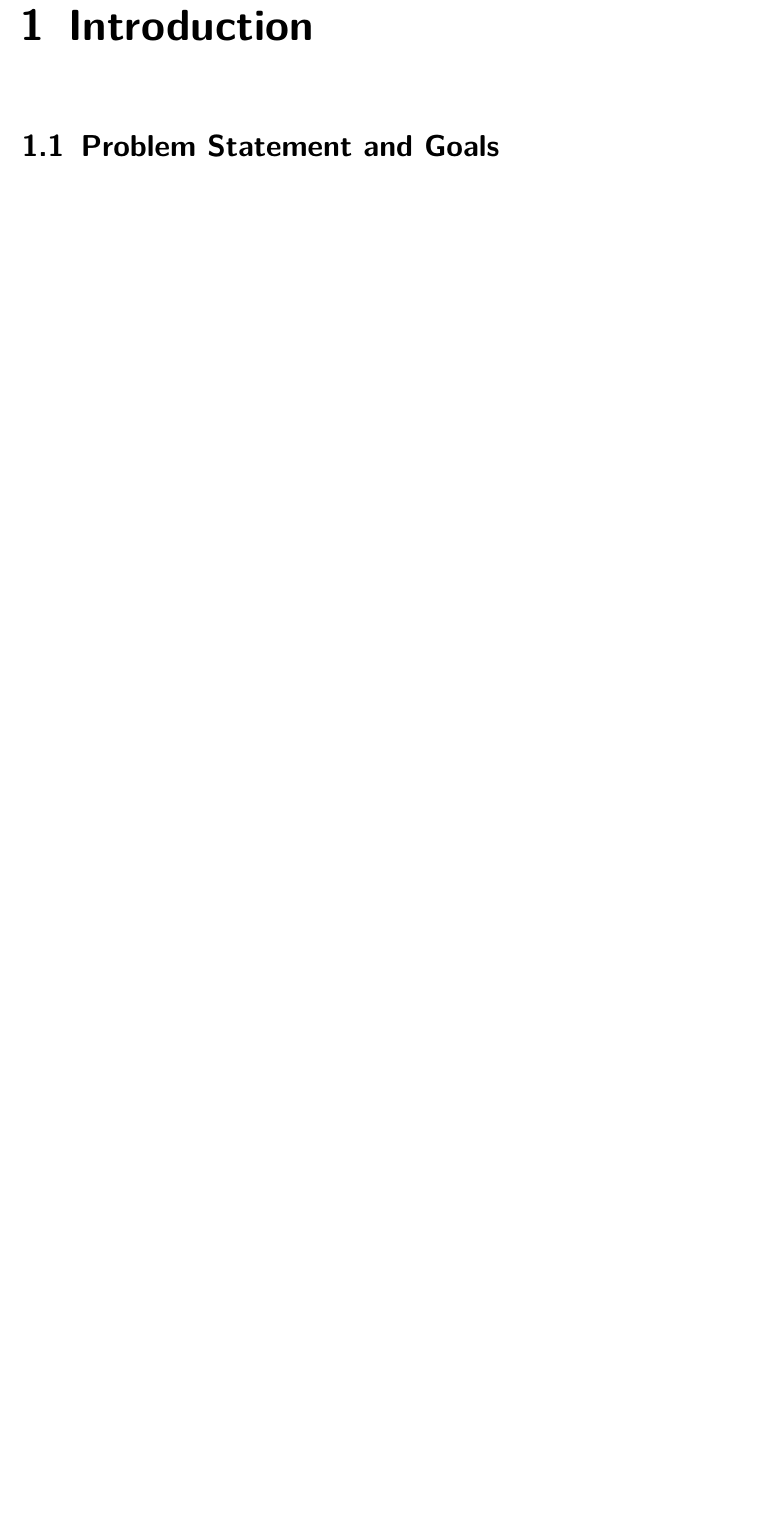
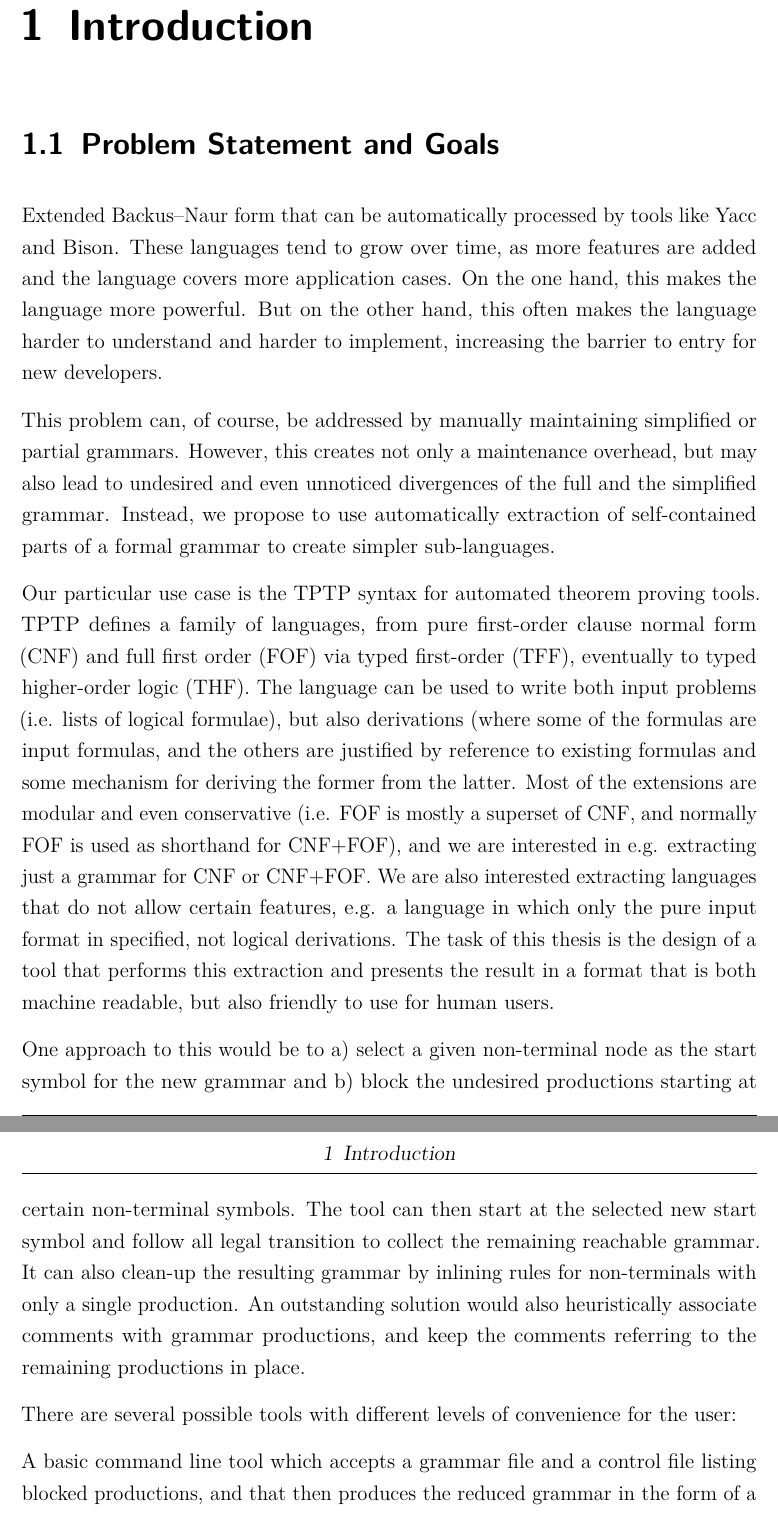
Before and after one commit to nahku/CLDTSDocumentation, a LaTeX thesis (dokumentation.tex, which reads content/Einleitung.tex): part of page 7 of 13 before the commit and two parts of pages 7 and 8 of 14 after it, the two joined at a grey line, cut so that both start at the same text, the shorter picture padded with empty space. Compiled offline with pdfLaTeX.

Commit message:
added intro

```diff
--- a/content/Einleitung.tex
+++ b/content/Einleitung.tex
@@ -3,4 +3,14 @@
 \chapter{Introduction}\label{cha:Introduction}
 
 \section{Problem Statement and Goals}\label{sec:Aufgabenstellung}
+Extended Backus–Naur form that can be automatically processed by tools like Yacc and Bison. These languages tend to grow over time, as more features are added and the language covers more application cases. On the one hand, this makes the language more powerful. But on the other hand, this often makes the language harder to understand and harder to implement, increasing the barrier to entry for new developers.
 
+This problem can, of course, be addressed by manually maintaining simplified or partial grammars. However, this creates not only a maintenance overhead, but may also lead to undesired and even unnoticed divergences of the full and the simplified grammar. Instead, we propose to use automatically extraction of self-contained parts of a formal grammar to create simpler sub-languages.
+
+Our particular use case is the TPTP syntax for automated theorem proving tools. TPTP defines a family of languages, from pure first-order clause normal form (CNF) and full first order (FOF) via typed first-order (TFF), eventually to typed higher-order logic (THF). The language can be used to write both input problems (i.e. lists of logical formulae), but also derivations (where some of the formulas are input formulas, and the others are justified by reference to existing formulas and some mechanism for deriving the former from the latter. Most of the extensions are modular and even conservative (i.e. FOF is mostly a superset of CNF, and normally FOF is used as shorthand for CNF+FOF), and we are interested in e.g. extracting just a grammar for CNF or CNF+FOF. We are also interested extracting languages that do not allow certain features, e.g. a language in which only the pure input format in specified, not logical derivations. The task of this thesis is the design of a tool that performs this extraction and presents the result in a format that is both machine readable, but also friendly to use for human users.
+
+One approach to this would be to a) select a given non-terminal node as the start symbol for the new grammar and b) block the undesired productions starting at certain non-terminal symbols. The tool can then start at the selected new start symbol and follow all legal transition to collect the remaining reachable grammar. It can also clean-up the resulting grammar by inlining rules for non-terminals with only a single production. An outstanding solution would also heuristically associate comments with grammar productions, and keep the comments referring to the remaining productions in place.
+
+There are several possible tools with different levels of convenience for the user:
+
+A basic command line tool which accepts a grammar file and a control file listing blocked productions, and that then produces the reduced grammar in the form of a new grammar file. In agile terms, this would be the minimal viable product.
```
Also changed, not shown: dokumentation.pdf, content/Einleitung.tex (4 more changed lines), 5 other files.
